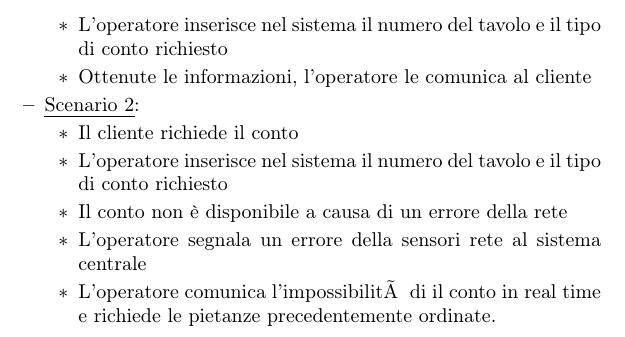
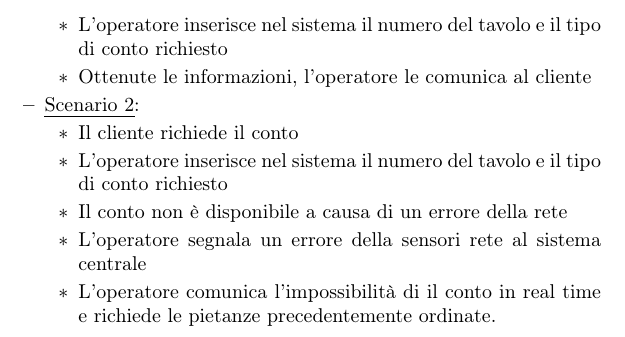
Before and after one commit to Misdur/openChef_SRS, a LaTeX thesis (srs/srs.tex, which reads srs/requisiti/requisiti.tex): part of page 11 of 11, cut so that both start at the same text. Compiled offline with pdfLaTeX.

Commit message:
Revisione Casi d'uso

```diff
--- a/srs/requisiti/requisiti.tex
+++ b/srs/requisiti/requisiti.tex
@@ -97,7 +97,7 @@
                     tipo di conto richiesto
                 \item Il conto non \`e disponibile a causa di un errore della rete
                 \item L'operatore segnala un errore della sensori rete al sistema centrale
-                \item L'operatore comunica l'impossibilità di il conto in real time e richiede
+                \item L'operatore comunica l'impossibilit\`a di il conto in real time e richiede
                     le pietanze precedentemente ordinate.
             \end{itemize}
         \end{itemize}
```
Also changed, not shown: srs/srs.pdf, 3 other files.
